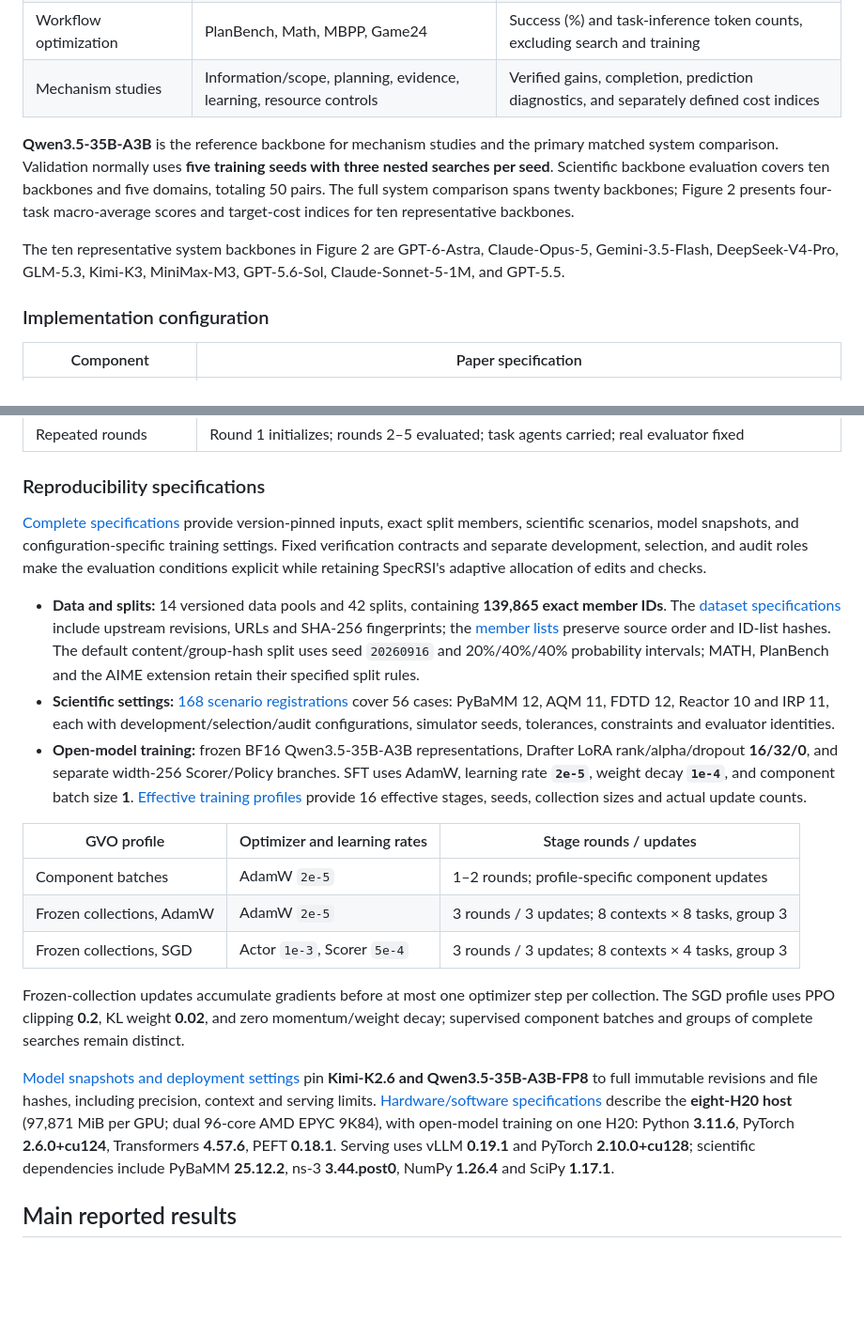
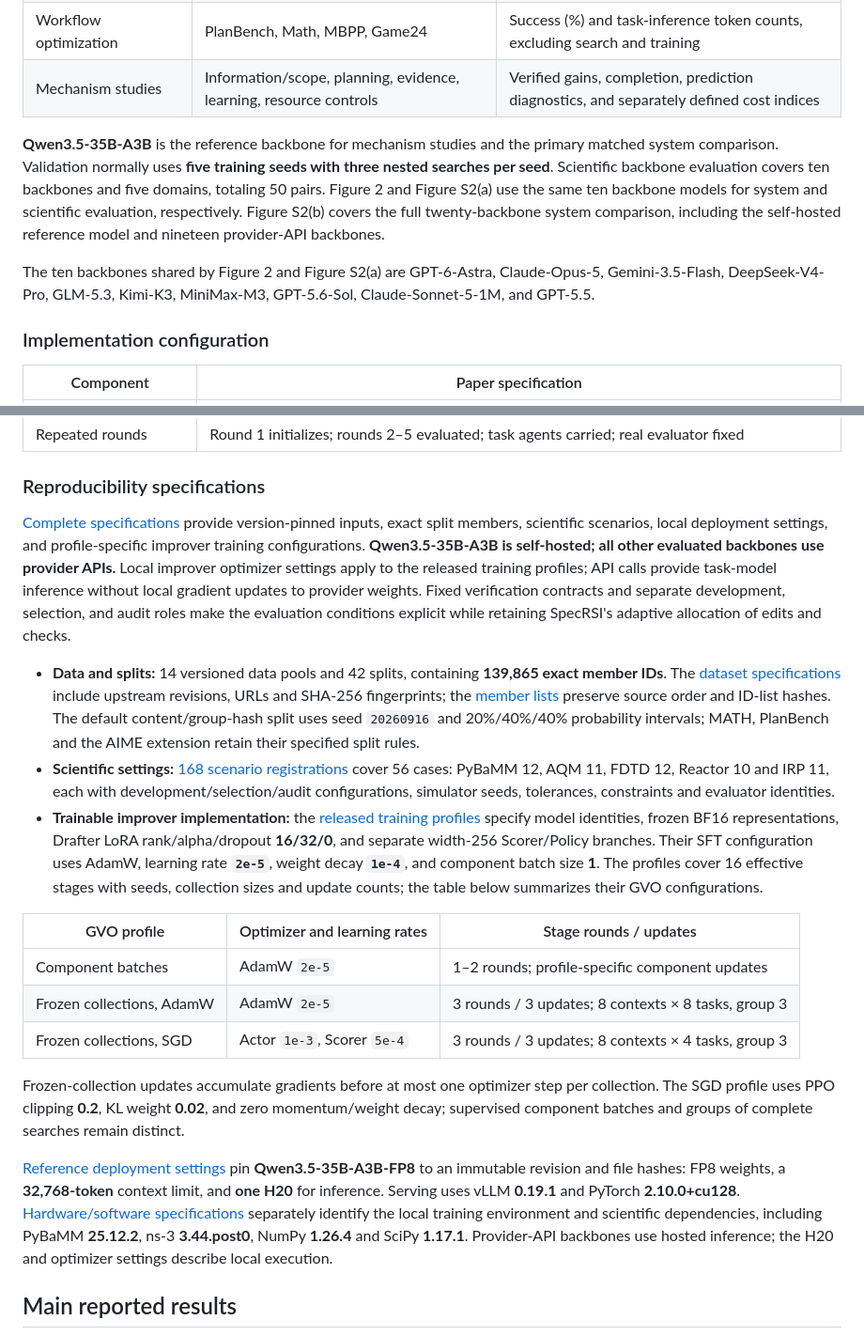
Before and after one commit to SpecRSI-GPR/SpecRSI, a Markdown page: README.md, 2 parts joined by grey strips. Shown at 94% size. GitHub-like rendering; blank space fills up the shorter version.

Commit message:
Clarify reference deployment, API backbones, and figure cohorts

```diff
--- a/README.md
+++ b/README.md
@@ -42,9 +42,9 @@ The paper evaluates several distinct profiles. Their initial agents, edit permis
 | Workflow optimization | PlanBench, Math, MBPP, Game24 | Success (%) and task-inference token counts, excluding search and training |
 | Mechanism studies | Information/scope, planning, evidence, learning, resource controls | Verified gains, completion, prediction diagnostics, and separately defined cost indices |
 
-**Qwen3.5-35B-A3B** is the reference backbone for mechanism studies and the primary matched system comparison. Validation normally uses **five training seeds with three nested searches per seed**. Scientific backbone evaluation covers ten backbones and five domains, totaling 50 pairs. The full system comparison spans twenty backbones; Figure 2 presents four-task macro-average scores and target-cost indices for ten representative backbones.
+**Qwen3.5-35B-A3B** is the reference backbone for mechanism studies and the primary matched system comparison. Validation normally uses **five training seeds with three nested searches per seed**. Scientific backbone evaluation covers ten backbones and five domains, totaling 50 pairs. Figure 2 and Figure S2(a) use the same ten backbone models for system and scientific evaluation, respectively. Figure S2(b) covers the full twenty-backbone system comparison, including the self-hosted reference model and nineteen provider-API backbones.
 
-The ten representative system backbones in Figure 2 are GPT-6-Astra, Claude-Opus-5, Gemini-3.5-Flash, DeepSeek-V4-Pro, GLM-5.3, Kimi-K3, MiniMax-M3, GPT-5.6-Sol, Claude-Sonnet-5-1M, and GPT-5.5.
+The ten backbones shared by Figure 2 and Figure S2(a) are GPT-6-Astra, Claude-Opus-5, Gemini-3.5-Flash, DeepSeek-V4-Pro, GLM-5.3, Kimi-K3, MiniMax-M3, GPT-5.6-Sol, Claude-Sonnet-5-1M, and GPT-5.5.
 
 ### Implementation configuration
 
@@ -68,11 +68,11 @@ The ten representative system backbones in Figure 2 are GPT-6-Astra, Claude-Opus
 
 ### Reproducibility specifications
 
-[Complete specifications](docs/REPRODUCIBILITY.md) provide version-pinned inputs, exact split members, scientific scenarios, model snapshots, and configuration-specific training settings. Fixed verification contracts and separate development, selection, and audit roles make the evaluation conditions explicit while retaining SpecRSI's adaptive allocation of edits and checks.
+[Complete specifications](docs/REPRODUCIBILITY.md) provide version-pinned inputs, exact split members, scientific scenarios, local deployment settings, and profile-specific improver training configurations. **Qwen3.5-35B-A3B is self-hosted; all other evaluated backbones use provider APIs.** Local improver optimizer settings apply to the released training profiles; API calls provide task-model inference without local gradient updates to provider weights. Fixed verification contracts and separate development, selection, and audit roles make the evaluation conditions explicit while retaining SpecRSI's adaptive allocation of edits and checks.
 
 - **Data and splits:** 14 versioned data pools and 42 splits, containing **139,865 exact member IDs**. The [dataset specifications](docs/reproducibility-datasets.json) include upstream revisions, URLs and SHA-256 fingerprints; the [member lists](docs/reproducibility-splits.json) preserve source order and ID-list hashes. The default content/group-hash split uses seed `20260916` and 20%/40%/40% probability intervals; MATH, PlanBench and the AIME extension retain their specified split rules.
 - **Scientific settings:** [168 scenario registrations](docs/reproducibility-science.json) cover 56 cases: PyBaMM 12, AQM 11, FDTD 12, Reactor 10 and IRP 11, each with development/selection/audit configurations, simulator seeds, tolerances, constraints and evaluator identities.
-- **Open-model training:** frozen BF16 Qwen3.5-35B-A3B representations, Drafter LoRA rank/alpha/dropout **16/32/0**, and separate width-256 Scorer/Policy branches. SFT uses AdamW, learning rate **`2e-5`**, weight decay **`1e-4`**, and component batch size **1**. [Effective training profiles](docs/reproducibility-training.json) provide 16 effective stages, seeds, collection sizes and actual update counts.
+- **Trainable improver implementation:** the [released training profiles](docs/reproducibility-training.json) specify model identities, frozen BF16 representations, Drafter LoRA rank/alpha/dropout **16/32/0**, and separate width-256 Scorer/Policy branches. Their SFT configuration uses AdamW, learning rate **`2e-5`**, weight decay **`1e-4`**, and component batch size **1**. The profiles cover 16 effective stages with seeds, collection sizes and update counts; the table below summarizes their GVO configurations.
 
 | GVO profile | Optimizer and learning rates | Stage rounds / updates |
 |---|---|---|
@@ -82,7 +82,7 @@ The ten representative system backbones in Figure 2 are GPT-6-Astra, Claude-Opus
 
 Frozen-collection updates accumulate gradients before at most one optimizer step per collection. The SGD profile uses PPO clipping **0.2**, KL weight **0.02**, and zero momentum/weight decay; supervised component batches and groups of complete searches remain distinct.
 
-[Model snapshots and deployment settings](docs/reproducibility-models.json) pin **Kimi-K2.6 and Qwen3.5-35B-A3B-FP8** to full immutable revisions and file hashes, including precision, context and serving limits. [Hardware/software specifications](docs/reproducibility-environment.json) describe the **eight-H20 host** (97,871 MiB per GPU; dual 96-core AMD EPYC 9K84), with open-model training on one H20: Python **3.11.6**, PyTorch **2.6.0+cu124**, Transformers **4.57.6**, PEFT **0.18.1**. Serving uses vLLM **0.19.1** and PyTorch **2.10.0+cu128**; scientific dependencies include PyBaMM **25.12.2**, ns-3 **3.44.post0**, NumPy **1.26.4** and SciPy **1.17.1**.
+[Reference deployment settings](docs/reproducibility-models.json) pin **Qwen3.5-35B-A3B-FP8** to an immutable revision and file hashes: FP8 weights, a **32,768-token** context limit, and **one H20** for inference. Serving uses vLLM **0.19.1** and PyTorch **2.10.0+cu128**. [Hardware/software specifications](docs/reproducibility-environment.json) separately identify the local training environment and scientific dependencies, including PyBaMM **25.12.2**, ns-3 **3.44.post0**, NumPy **1.26.4** and SciPy **1.17.1**. Provider-API backbones use hosted inference; the H20 and optimizer settings describe local execution.
 
 ## Main reported results
 
```
Also changed, not shown: README.zh-CN.md (+5 -5 lines).
